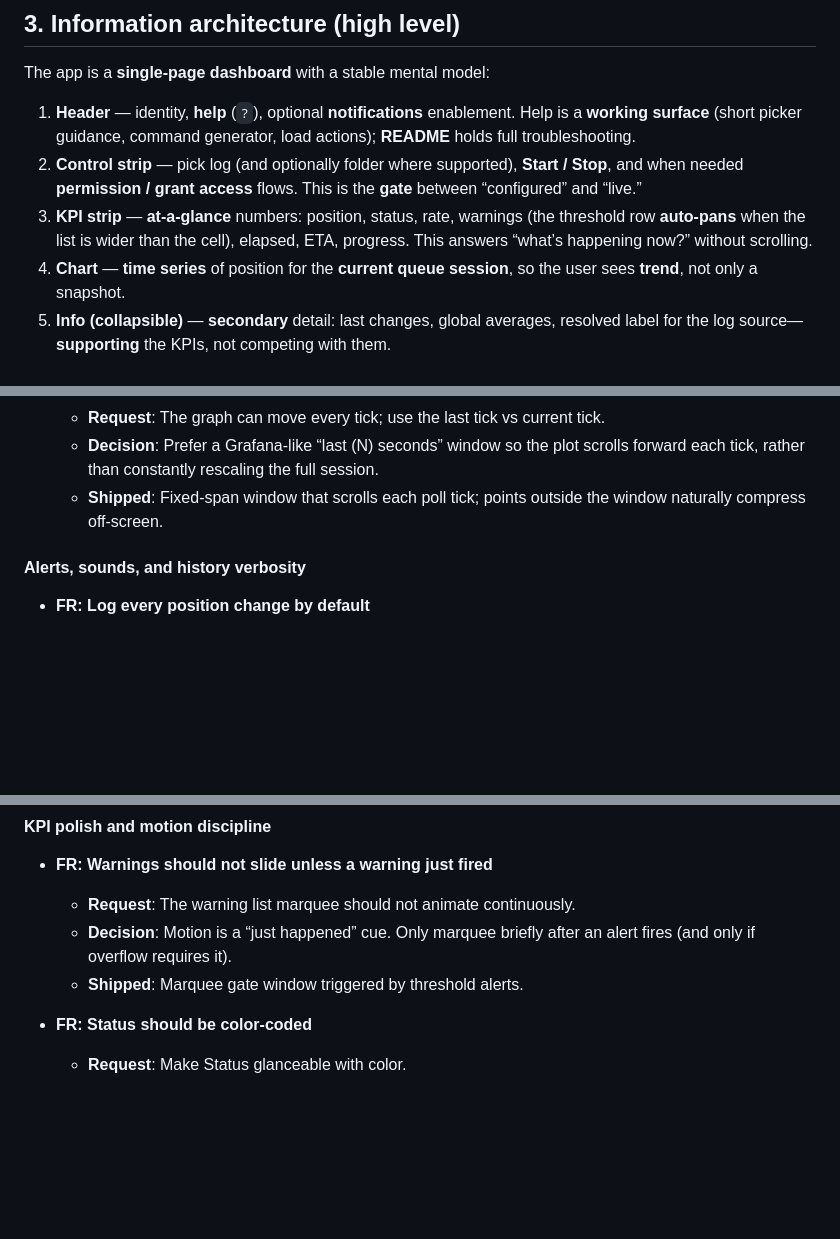
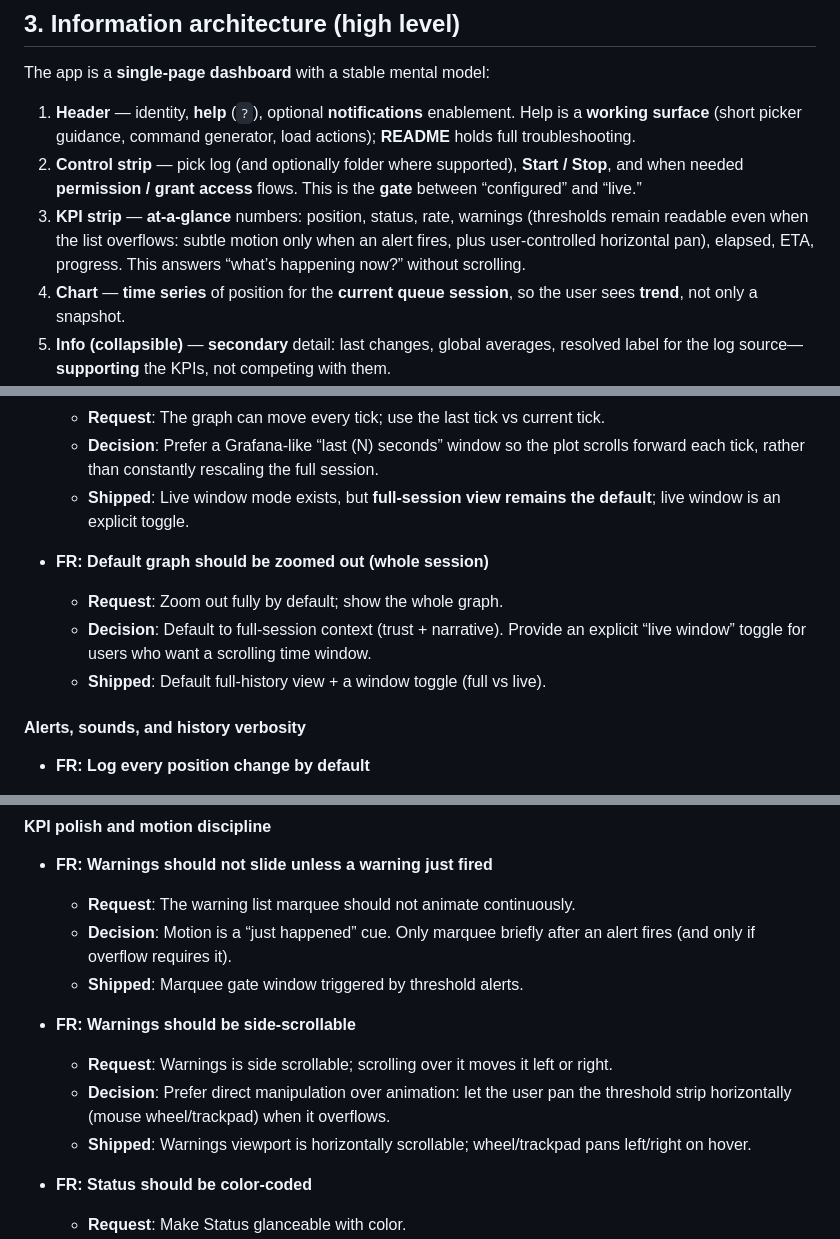
Before and after one commit to ShubiMaja/vs-queue-monitor, a Markdown page: docs/DESIGN.md, 3 parts joined by grey strips. GitHub-like rendering; blank space fills up the shorter version.

Commit message:
docs(design): note warnings pan and graph window defaults
Update the design doc to reflect the current interactions: warnings are side-scrollable with hover wheel/trackpad pan, and the graph defaults to full-session view with an explicit live-window toggle.

Made-with: Cursor

```diff
--- a/docs/DESIGN.md
+++ b/docs/DESIGN.md
@@ -158,7 +158,7 @@ The app is a **single-page dashboard** with a stable mental model:
 
 1. **Header** — identity, **help** (`?`), optional **notifications** enablement. Help is a **working surface** (short picker guidance, command generator, load actions); **README** holds full troubleshooting.
 2. **Control strip** — pick log (and optionally folder where supported), **Start / Stop**, and when needed **permission / grant access** flows. This is the **gate** between “configured” and “live.”
-3. **KPI strip** — **at-a-glance** numbers: position, status, rate, warnings (the threshold row **auto-pans** when the list is wider than the cell), elapsed, ETA, progress. This answers “what’s happening now?” without scrolling.
+3. **KPI strip** — **at-a-glance** numbers: position, status, rate, warnings (thresholds remain readable even when the list overflows: subtle motion only when an alert fires, plus user-controlled horizontal pan), elapsed, ETA, progress. This answers “what’s happening now?” without scrolling.
 4. **Chart** — **time series** of position for the **current queue session**, so the user sees **trend**, not only a snapshot.
 5. **Info (collapsible)** — **secondary** detail: last changes, global averages, resolved label for the log source—**supporting** the KPIs, not competing with them.
 6. **History (collapsible)** — **narrative log** of app events and optional per-step queue lines (when enabled). For debugging and reassurance, not the primary readout.
@@ -264,7 +264,12 @@ This section turns the project’s ad-hoc prompts into durable **feature request
 - **FR: Scroll the graph each poll tick (fixed time window)**
   - **Request**: The graph can move every tick; use the last tick vs current tick.
   - **Decision**: Prefer a Grafana-like “last \(N\) seconds” window so the plot scrolls forward each tick, rather than constantly rescaling the full session.
-  - **Shipped**: Fixed-span window that scrolls each poll tick; points outside the window naturally compress off-screen.
+  - **Shipped**: Live window mode exists, but **full-session view remains the default**; live window is an explicit toggle.
+
+- **FR: Default graph should be zoomed out (whole session)**
+  - **Request**: Zoom out fully by default; show the whole graph.
+  - **Decision**: Default to full-session context (trust + narrative). Provide an explicit “live window” toggle for users who want a scrolling time window.
+  - **Shipped**: Default full-history view + a window toggle (full vs live).
 
 #### Alerts, sounds, and history verbosity
 
@@ -294,6 +299,11 @@ This section turns the project’s ad-hoc prompts into durable **feature request
   - **Request**: The warning list marquee should not animate continuously.
   - **Decision**: Motion is a “just happened” cue. Only marquee briefly after an alert fires (and only if overflow requires it).
   - **Shipped**: Marquee gate window triggered by threshold alerts.
+
+- **FR: Warnings should be side-scrollable**
+  - **Request**: Warnings is side scrollable; scrolling over it moves it left or right.
+  - **Decision**: Prefer direct manipulation over animation: let the user pan the threshold strip horizontally (mouse wheel/trackpad) when it overflows.
+  - **Shipped**: Warnings viewport is horizontally scrollable; wheel/trackpad pans left/right on hover.
 
 - **FR: Status should be color-coded**
   - **Request**: Make Status glanceable with color.
```
